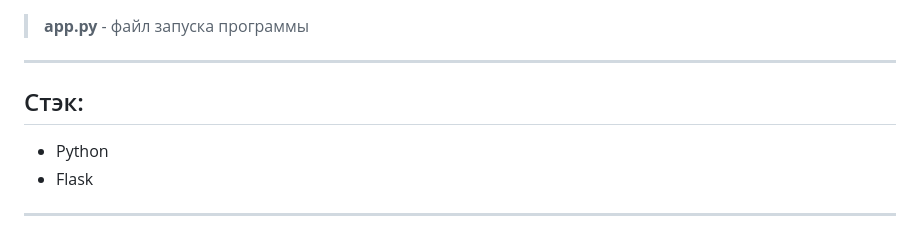
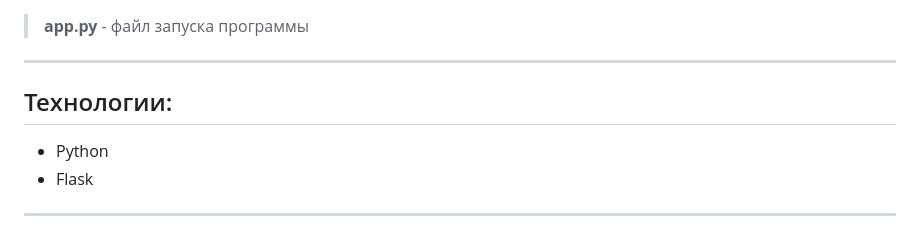
Before and after one commit to svro2022/Blog_Feed__flask_dao_json_html_css, a Markdown page: README.md, the part around the change. Rendered like a GitHub page.

Commit message:
readme red1

```diff
--- a/README.md
+++ b/README.md
@@ -3,7 +3,7 @@
 > **app.py** - файл запуска программы <br>
 
 ---
-## Стэк:
+## Технологии:
 
 - Python
 - Flask
```
